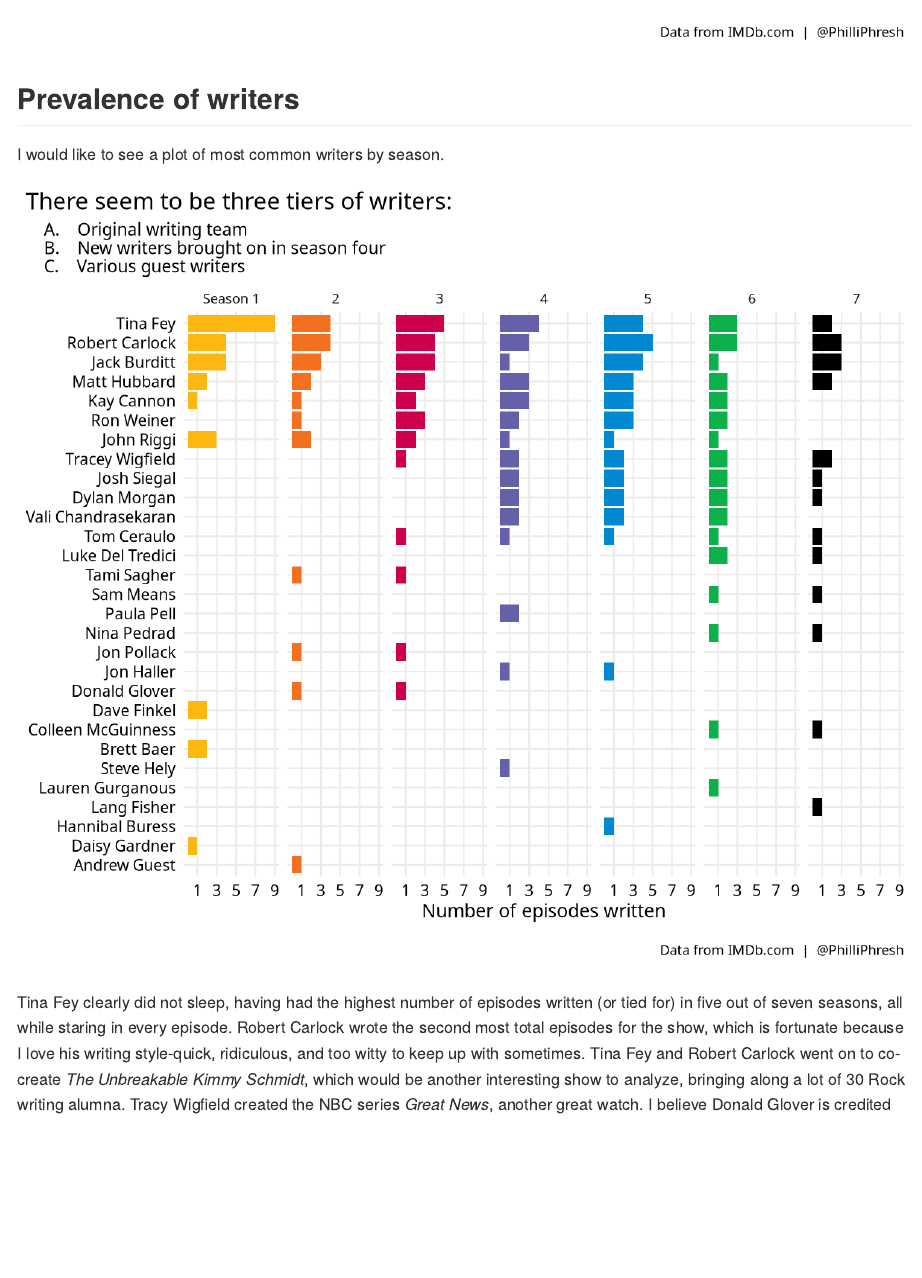
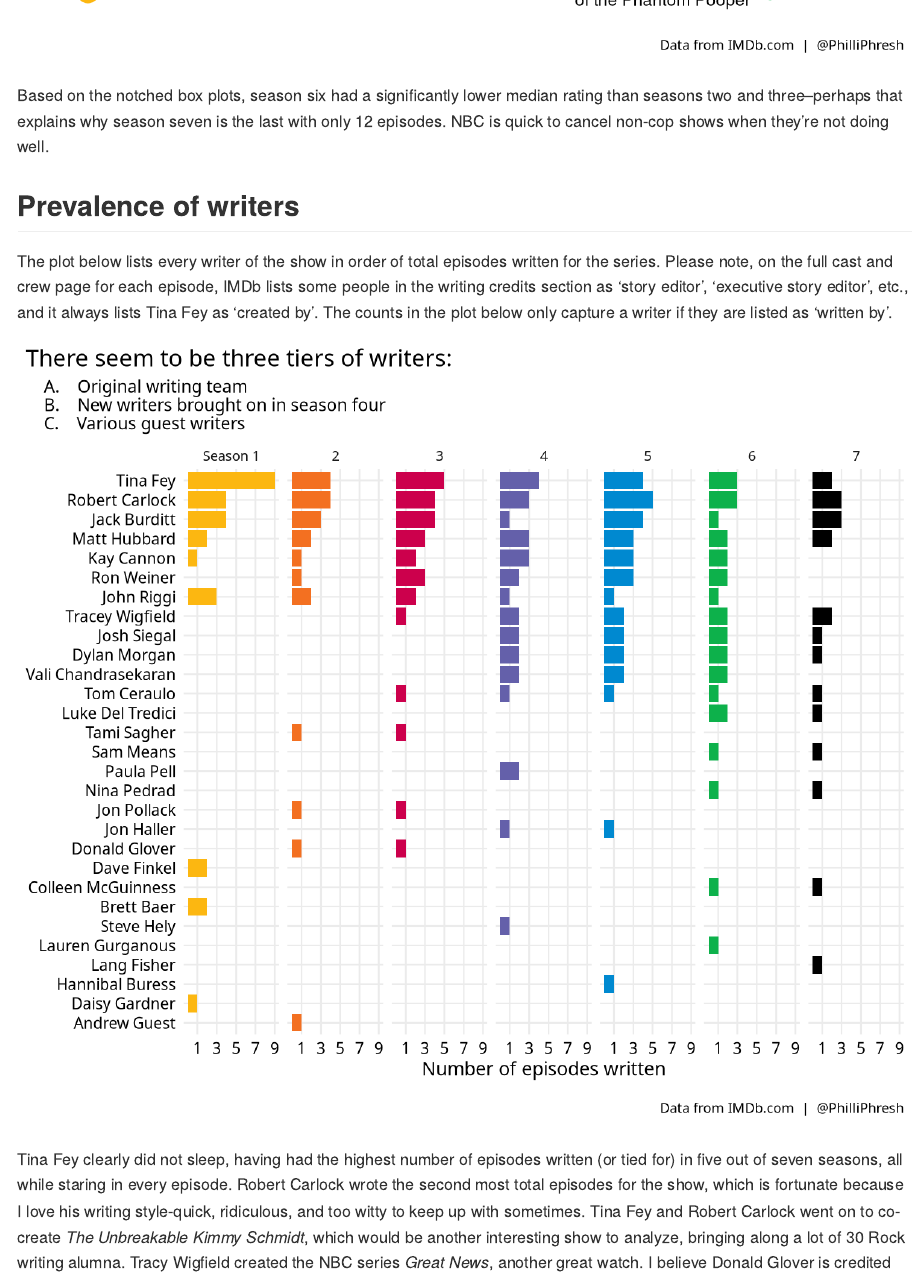
Before and after one commit to philliphresh/30-rock-2021, an R Markdown document (README.Rmd): the page in a window 1100 px wide, from 1820 px down before the commit and from 1810 px down after it. Rendered offline with R 4.5, knitr and Pandoc, with nearby package versions.

Commit message:
Adding more narrative explanation.

````diff
--- a/README.Rmd
+++ b/README.Rmd
@@ -103,9 +103,11 @@ rock %>%
        caption = "\nData from IMDb.com  |  @PhilliPhresh")
 ```
 
+Based on the notched box plots, season six had a significantly lower median rating than seasons two and three--perhaps that explains why season seven is the last with only 12 episodes. NBC is quick to cancel non-cop shows when they're not doing well.
+
 ## Prevalence of writers
 
-I would like to see a plot of most common writers by season.
+The plot below lists every writer of the show in order of total episodes written for the series. Please note, on the full cast and crew page for each episode, IMDb lists some people in the writing credits section as 'story editor', 'executive story editor', etc., and it always lists Tina Fey as 'created by'. The counts in the plot below only capture a writer if they are listed as 'written by'.
 
 ```{r, echo=FALSE, warning=FALSE, message=FALSE, fig.width=8, fig.height=7, dpi=600}
 rock %>%
````
Also changed, not shown: README.md.
